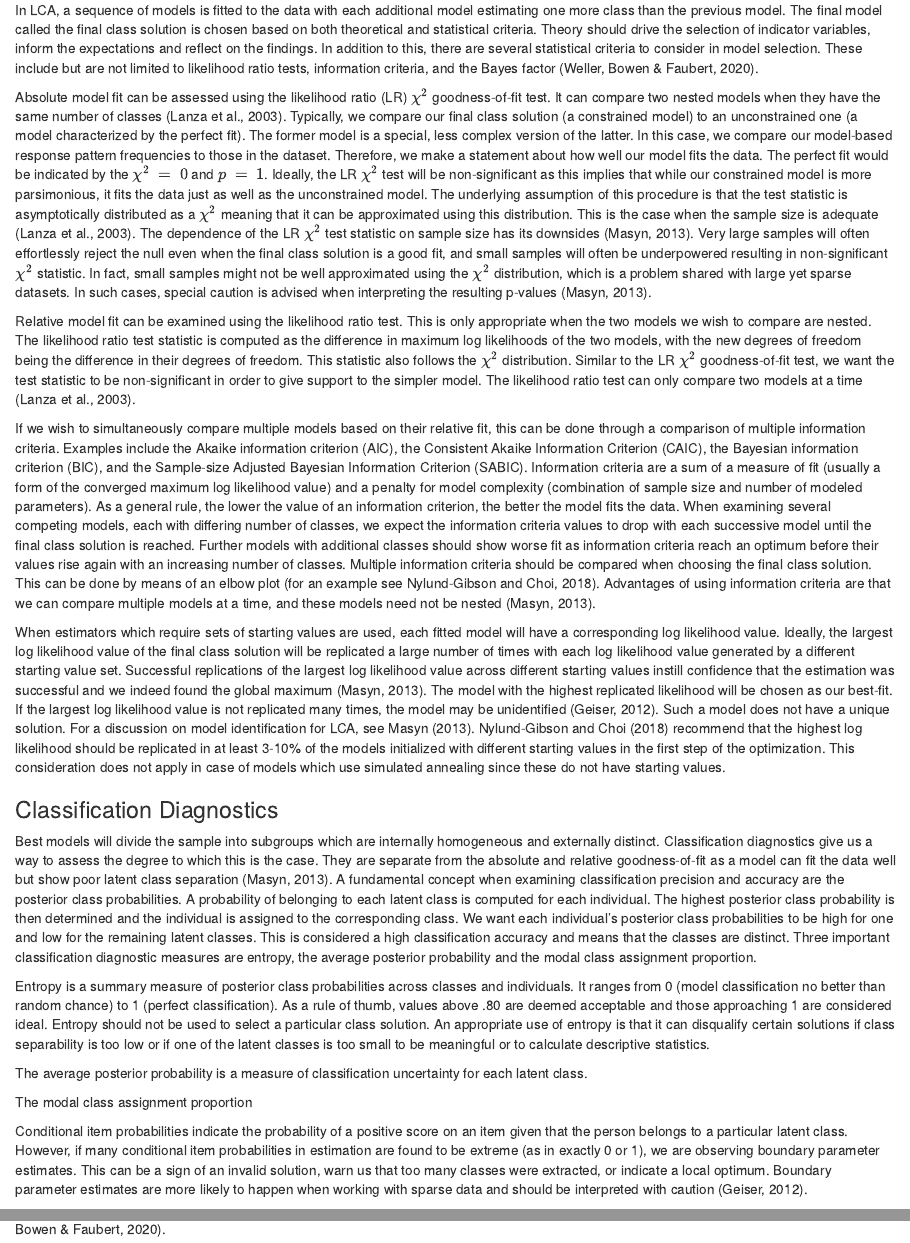
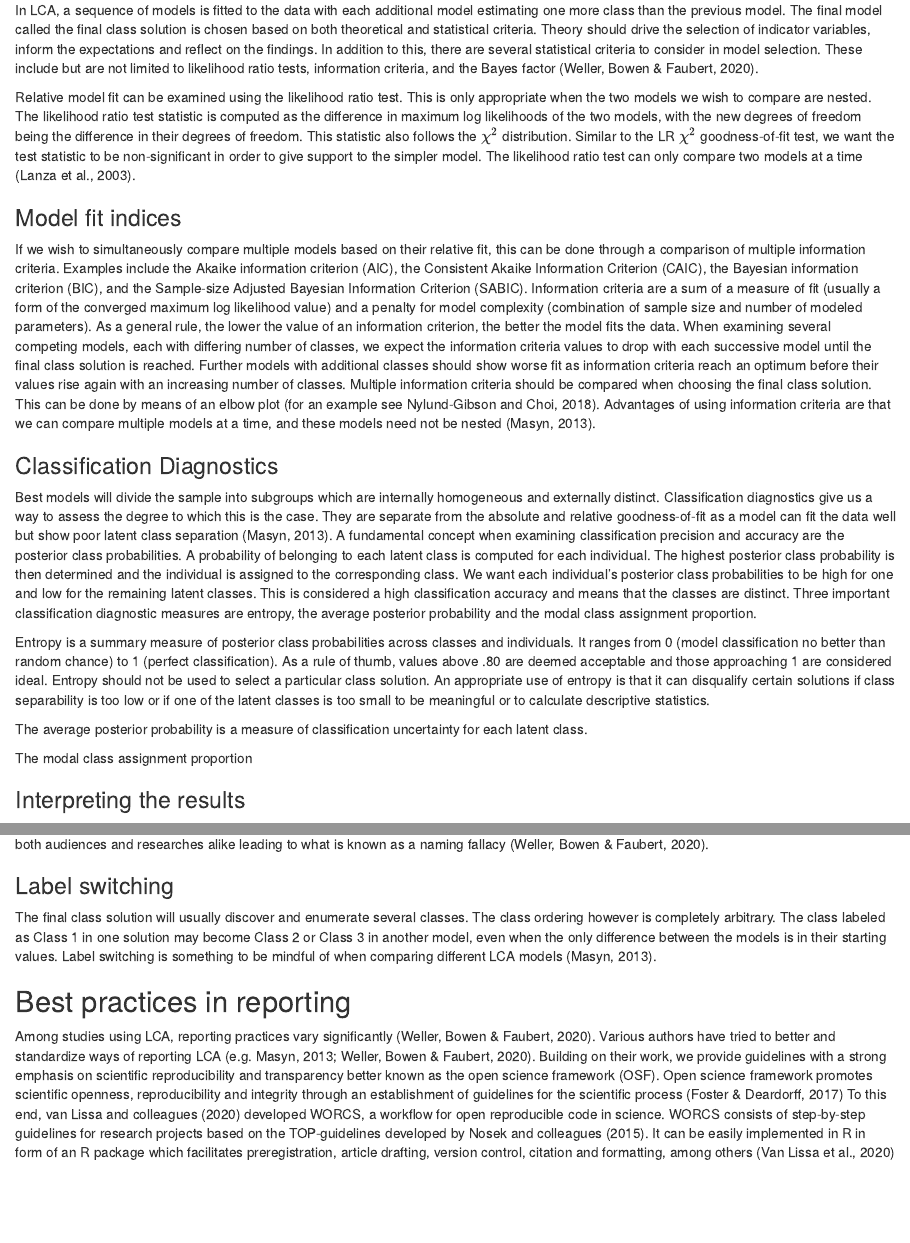
Before and after one commit to danadria/TidySEMTutorial, an R Markdown document (manuscript.Rmd): the page in a window 1100 px wide, from 7710 px down before the commit and from 7510 px down after it, so that both start at the same text, and a second part further down, joined at a grey line. Rendered offline with R 4.5, knitr and Pandoc, with nearby package versions.

Commit message:
update 2022-08-01 11:18:11

```diff
--- a/manuscript.Rmd
+++ b/manuscript.Rmd
@@ -635,22 +634,3 @@
-Absolute model fit can be assessed using the likelihood ratio (LR) $\chi^2$ goodness-of-fit test.
-It can compare two nested models when they have the same number of classes (Lanza et al., 2003).
-Typically, we compare our final class solution (a constrained model)
-to an unconstrained one (a model characterized by the perfect fit).
-The former model is a special, less complex version of the latter.
-In this case, we compare our model-based response pattern frequencies to those in the dataset.
-Therefore, we make a statement about how well our model fits the data.
-The perfect fit would be indicated by the $\chi^2\ =\ 0$ and $p\ =\ 1$.
-Ideally, the LR $\chi^2$ test will be non-significant as this implies
-that while our constrained model is more parsimonious, it fits the data just as well as the unconstrained model.
-The underlying assumption of this procedure is that the test statistic is asymptotically distributed
-as a $\chi^2$ meaning that it can be approximated using this distribution.
-This is the case when the sample size is adequate (Lanza et al., 2003).
-The dependence of the LR $\chi^2$ test statistic on sample size has its downsides (Masyn, 2013).
-Very large samples will often effortlessly reject the null even when the final class solution is a good fit,
-and small samples will often be underpowered resulting in non-significant $\chi^2$ statistic.
-In fact, small samples might not be well approximated using the $\chi^2$ distribution,
-which is a problem shared with large yet sparse datasets.
-In such cases, special caution is advised when interpreting the resulting p-values (Masyn, 2013).
 
 Relative model fit can be examined using the likelihood ratio test.
 This is only appropriate when the two models we wish to compare are nested.
@@ -661,6 +641,27 @@
 in order to give support to the simpler model.
 The likelihood ratio test can only compare two models at a time (Lanza et al., 2003).
 
+### Model fit indices
+
+<!-- Absolute model fit can be assessed using the likelihood ratio (LR) $\chi^2$ goodness-of-fit test.  -->
+<!-- It can compare two nested models when they have the same number of classes (Lanza et al., 2003). -->
+<!-- Typically, we compare our final class solution (a constrained model)  -->
+<!-- to an unconstrained one (a model characterized by the perfect fit). -->
+<!-- The former model is a special, less complex version of the latter. -->
+<!-- In this case, we compare our model-based response pattern frequencies to those in the dataset. -->
+<!-- Therefore, we make a statement about how well our model fits the data. -->
+<!-- The perfect fit would be indicated by the $\chi^2\ =\ 0$ and $p\ =\ 1$. -->
+<!-- Ideally, the LR $\chi^2$ test will be non-significant as this implies -->
+<!-- that while our constrained model is more parsimonious, it fits the data just as well as the unconstrained model. -->
+<!-- The underlying assumption of this procedure is that the test statistic is asymptotically distributed -->
+<!-- as a $\chi^2$ meaning that it can be approximated using this distribution. -->
+<!-- This is the case when the sample size is adequate (Lanza et al., 2003).  -->
+<!-- The dependence of the LR $\chi^2$ test statistic on sample size has its downsides (Masyn, 2013).  -->
+<!-- Very large samples will often effortlessly reject the null even when the final class solution is a good fit, -->
+<!-- and small samples will often be underpowered resulting in non-significant $\chi^2$ statistic. -->
+<!-- In fact, small samples might not be well approximated using the $\chi^2$ distribution, -->
+<!-- which is a problem shared with large yet sparse datasets. -->
+<!-- In such cases, special caution is advised when interpreting the resulting p-values (Masyn, 2013). -->
 
 If we wish to simultaneously compare multiple models based on their relative fit,
 this can be done through a comparison of multiple information criteria.
@@ -682,18 +683,18 @@
 <!-- Add a paragraph about using the Bayes factor see Weller, Bowen & Faubert, 2020-->
 
 <!-- decide whether to keep the following paragraph, if so, where to place it -->
-When estimators which require sets of starting values are used,
-each fitted model will have a corresponding log likelihood value.
-Ideally, the largest log likelihood value of the final class solution will be replicated a large number of times
-with each log likelihood value generated by a different starting value set.
-Successful replications of the largest log likelihood value across different starting values
-instill confidence that the estimation was successful and we indeed found the global maximum (Masyn, 2013).
-The model with the highest replicated likelihood will be chosen as our best-fit.
-If the largest log likelihood value is not replicated many times, the model may be unidentified (Geiser, 2012).
-Such a model does not have a unique solution. For a discussion on model identification for LCA, see Masyn (2013).
-Nylund-Gibson and Choi (2018) recommend that the highest log likelihood should be replicated
-in at least 3-10% of the models initialized with different starting values in the first step of the optimization.
-This consideration does not apply in case of models which use simulated annealing since these do not have starting values.
+<!-- When estimators which require sets of starting values are used, -->
+<!-- each fitted model will have a corresponding log likelihood value.  -->
+<!-- Ideally, the largest log likelihood value of the final class solution will be replicated a large number of times  -->
+<!-- with each log likelihood value generated by a different starting value set.  -->
+<!-- Successful replications of the largest log likelihood value across different starting values -->
+<!-- instill confidence that the estimation was successful and we indeed found the global maximum (Masyn, 2013).  -->
+<!-- The model with the highest replicated likelihood will be chosen as our best-fit.  -->
+<!-- If the largest log likelihood value is not replicated many times, the model may be unidentified (Geiser, 2012). -->
+<!-- Such a model does not have a unique solution. For a discussion on model identification for LCA, see Masyn (2013). -->
+<!-- Nylund-Gibson and Choi (2018) recommend that the highest log likelihood should be replicated  -->
+<!-- in at least 3-10% of the models initialized with different starting values in the first step of the optimization.  -->
+<!-- This consideration does not apply in case of models which use simulated annealing since these do not have starting values. -->
 <!-- Masyn 2013 claims that "replication of the likelihood value is neither a necessary nor a sufficient requirement -->
 <!-- to ensure that a global (rather than a local) maximum has been reached.". For discussion see Hipp & Bauer, 2006 -->
 
@@ -725,16 +726,13 @@
 
 The modal class assignment proportion
 
-Conditional item probabilities indicate the probability of a positive score on an item
-given that the person belongs to a particular latent class.
+<!-- CJ: This is about model interpretation; conditional item probabilities are the analogue of mean and standard deviation, but when the observed data are biary/ordinal  -->
+<!-- Conditional item probabilities indicate the probability of a positive score on an item  -->
+<!-- given that the person belongs to a particular latent class.  -->
+
 <!-- If a particular item is endorsed by two or more classes at markedly different rates, -->
 <!-- it is said to discriminate well between classes and is consequently considered a good indicator. -->
 <!-- The classes are considered highly homogeneous with respect to an item when for a particular item -->
 <!-- there are a distinct difference in conditional item probabilities of two or more classes. -->
 <!-- If an item is endorsed below 30% for one class and above 70% for another class,
 the classes have high homogeneity with respect to this item (Masyn, 2013). MY OWN WRITING BUT NOT FLOWY ENOUGH-->
-However, if many conditional item probabilities in estimation are found to be extreme (as in exactly 0 or 1),
-we are observing boundary parameter estimates. This can be a sign of an invalid solution,
-warn us that too many classes were extracted, or indicate a local optimum.
-Boundary parameter estimates are more likely to happen when working with sparse data
-and should be interpreted with caution (Geiser, 2012).
@@ -747,3 +753,5 @@
+### Interpreting the results
+
 Class names should be chosen to accurately reflect group membership.
 Overly simplified and generalized class names may prove misleading to both audiences and researches alike
 leading to what is known as a naming fallacy (Weller, Bowen & Faubert, 2020).
```
Also changed, not shown: manuscript.Rmd (43 more changed lines).
